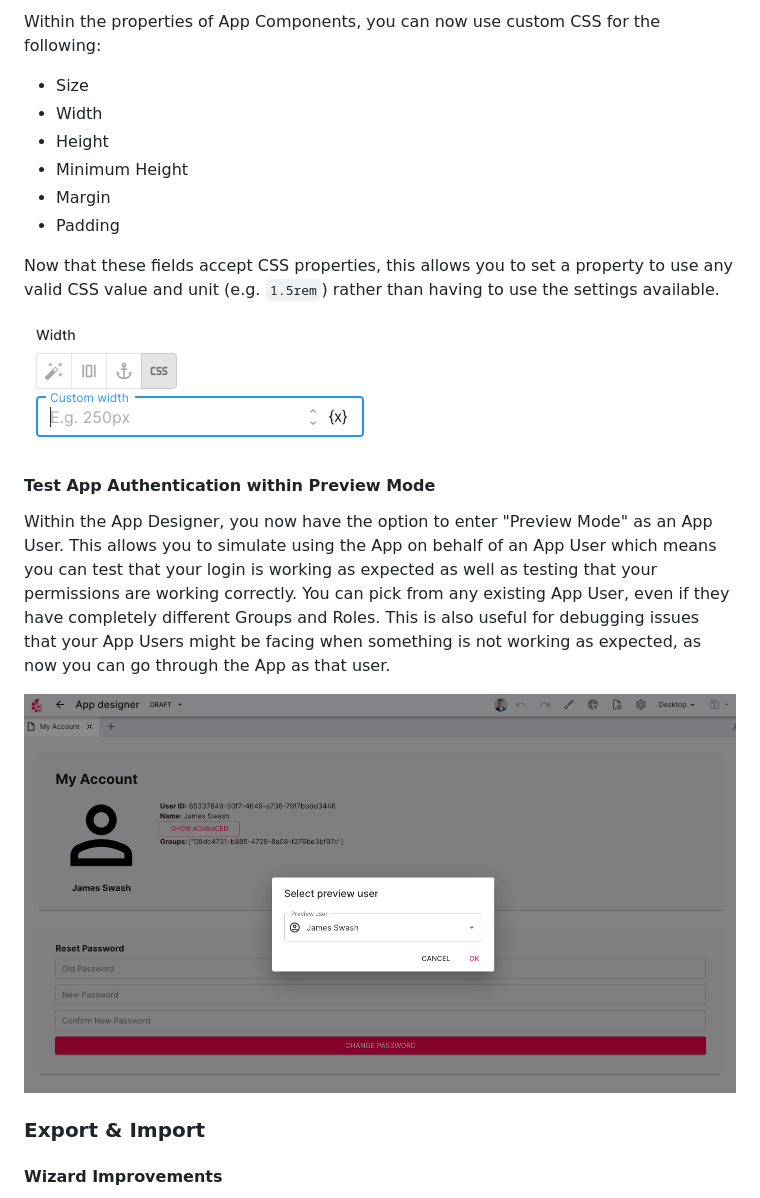
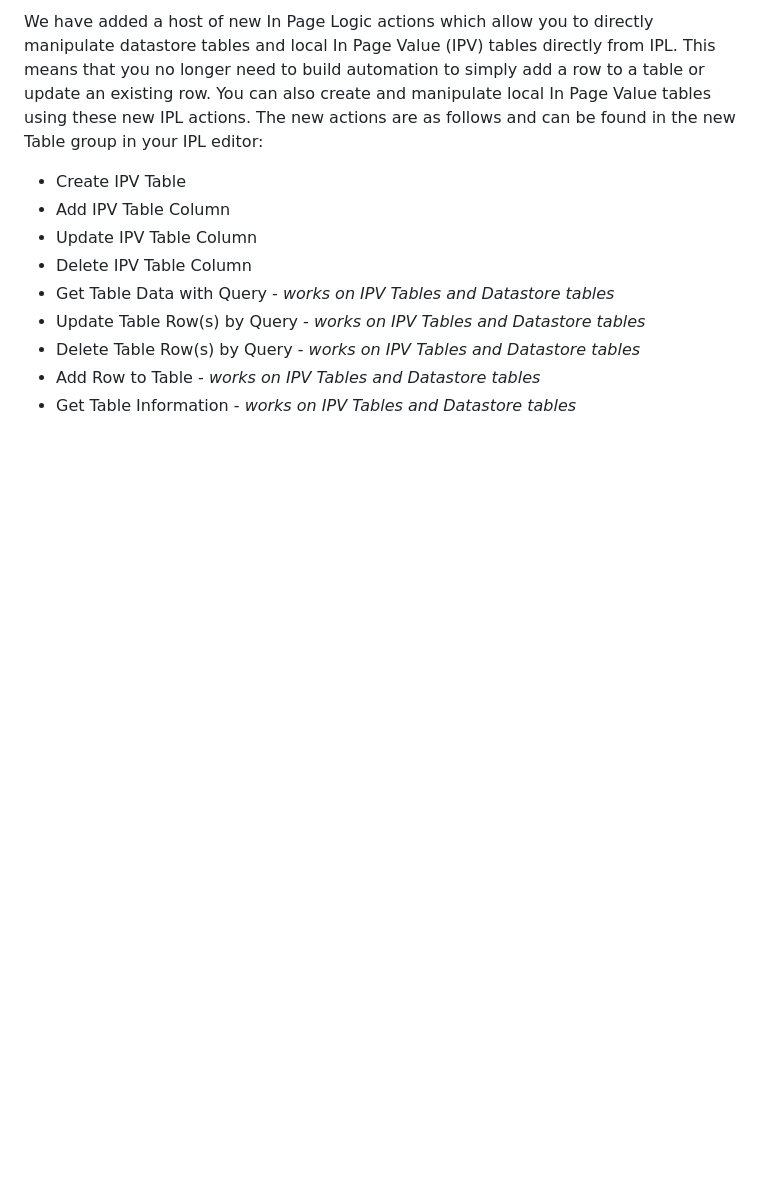
Before and after one commit to tocalabs/toca-docs, a Markdown page: src/release.md, the part around one of its changes. Rendered like a GitHub page; blank space fills up the shorter version.

```diff
--- a/src/release.md
+++ b/src/release.md
@@ -14,24 +36,14 @@ You are now able to deploy an App to multiple different app slugs/deploy targets
 
-Within the properties of App Components, you can now use custom CSS for the following:
-- Size
-- Width
-- Height
-- Minimum Height
-- Margin
-- Padding
+We have added a host of new In Page Logic actions which allow you to directly manipulate datastore tables and local In Page Value (IPV) tables directly from IPL.
+This means that you no longer need to build automation to simply add a row to a table or update an existing row. You can also create and manipulate local In Page Value tables using these new IPL actions.
+The new actions are as follows and can be found in the new Table group in your IPL editor:
+- Create IPV Table
+- Add IPV Table Column
+- Update IPV Table Column
+- Delete IPV Table Column
+- Get Table Data with Query - _works on IPV Tables and Datastore tables_
+- Update Table Row(s) by Query - _works on IPV Tables and Datastore tables_
+- Delete Table Row(s) by Query - _works on IPV Tables and Datastore tables_
+- Add Row to Table - _works on IPV Tables and Datastore tables_
+- Get Table Information - _works on IPV Tables and Datastore tables_
 
-Now that these fields accept CSS properties, this allows you to set a property to use any valid CSS value and unit (e.g. `1.5rem`) rather than having to use the settings available.
-
-
-![CSS App Component Properties](/src/assets/css-property.png)
-
-#### Test App Authentication within Preview Mode
-
-Within the App Designer, you now have the option to enter "Preview Mode" as an App User. This allows you to simulate using the App on behalf of an App User which means you can test that your login is working as expected as well as testing that your permissions are working correctly. You can pick from any existing App User, even if they have completely different Groups and Roles. This is also useful for debugging issues that your App Users might be facing when something is not working as expected, as now you can go through the App as that user.
-
-![App User Preview](/src/assets/app-user-preview.png)
-
-### Export & Import
-
-#### Wizard Improvements
-
```
Also changed, not shown: other parts of src/release.md (+29 -47 lines), src/assets/cancelled_jobs.png (added), src/assets/datastore_ui_changes.png (added), src/assets/table_component.png (added), src/assets/table_ipl_actions.png (added), 1 other file.
